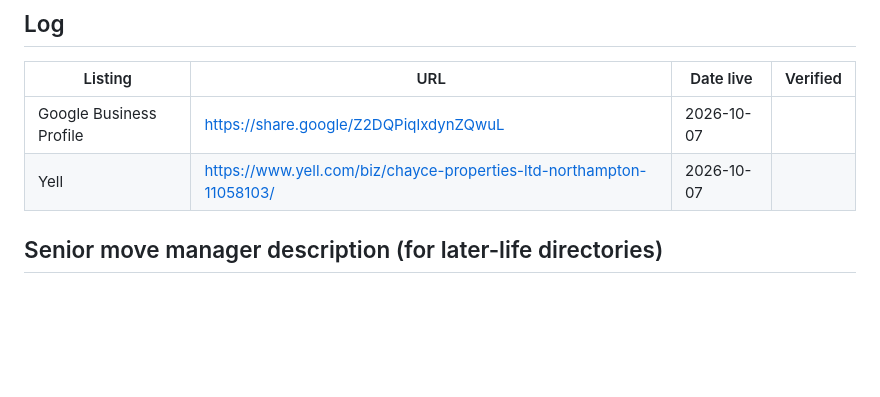
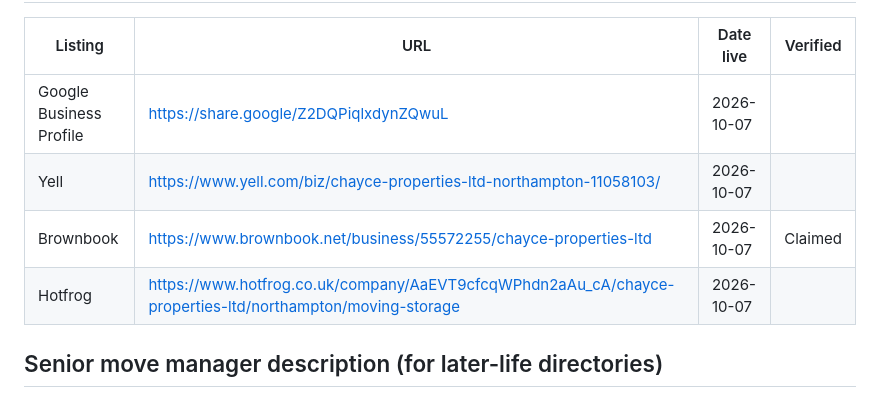
Before and after one commit to Zunkireelabs/web-chayce-properties, a Markdown page: docs/listing-copy-paste-pack.md, the part around the change. Rendered like a GitHub page; blank space fills up the shorter version.

Commit message:
Log Brownbook and Hotfrog listings in the listing pack
Co-Authored-By: Claude Sonnet 5.5 <noreply@anthropic.com>

```diff
--- a/docs/listing-copy-paste-pack.md
+++ b/docs/listing-copy-paste-pack.md
@@ -63,6 +63,8 @@ Thank you for trusting us with your move. If you were happy with our service, a
 |---|---|---|---|
 | Google Business Profile | https://share.google/Z2DQPiqlxdynZQwuL | 2026-10-07 | |
 | Yell | https://www.yell.com/biz/chayce-properties-ltd-northampton-11058103/ | 2026-10-07 | |
+| Brownbook | https://www.brownbook.net/business/55572255/chayce-properties-ltd | 2026-10-07 | Claimed |
+| Hotfrog | https://www.hotfrog.co.uk/company/AaEVT9cfcqWPhdn2aAu_cA/chayce-properties-ltd/northampton/moving-storage | 2026-10-07 | |
 
 ## Senior move manager description (for later-life directories)
 Chayce Properties is a Northampton-based senior move manager serving the whole UK. One dedicated coordinator plans and manages the move: sorting and decluttering, packing, a fully insured removal, estate agent and solicitor liaison, and settling in. Our own vetted team delivers every service, package prices are published on our website, and packages start at 995 pounds. Call or WhatsApp 07708 925432.
```
